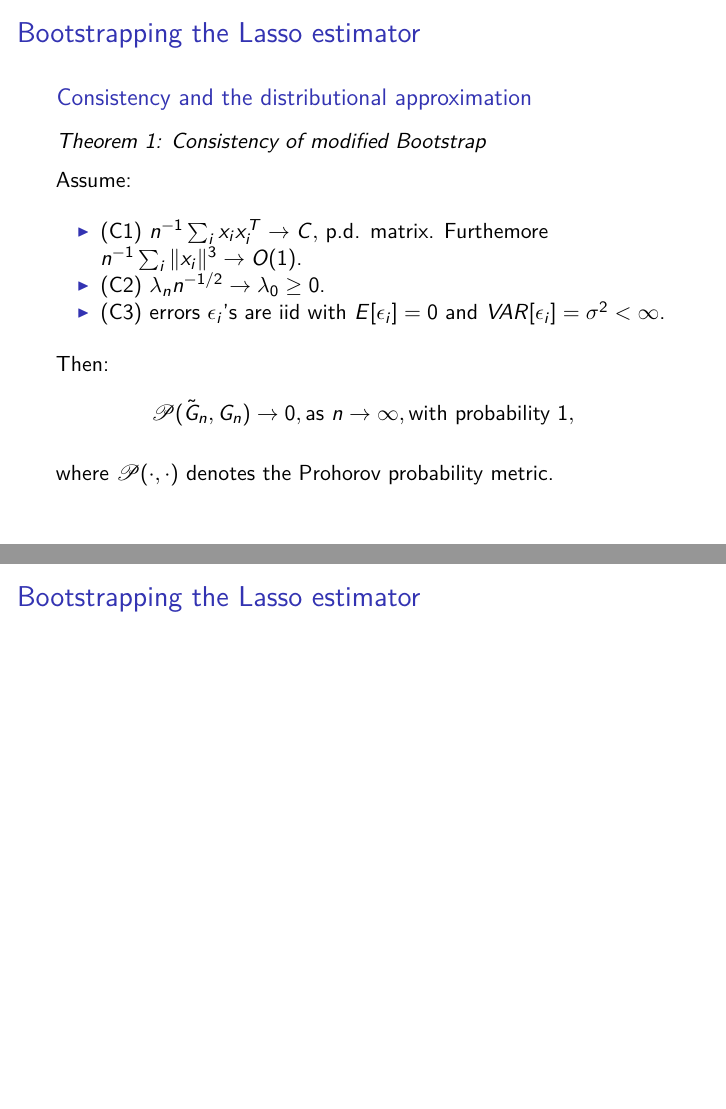
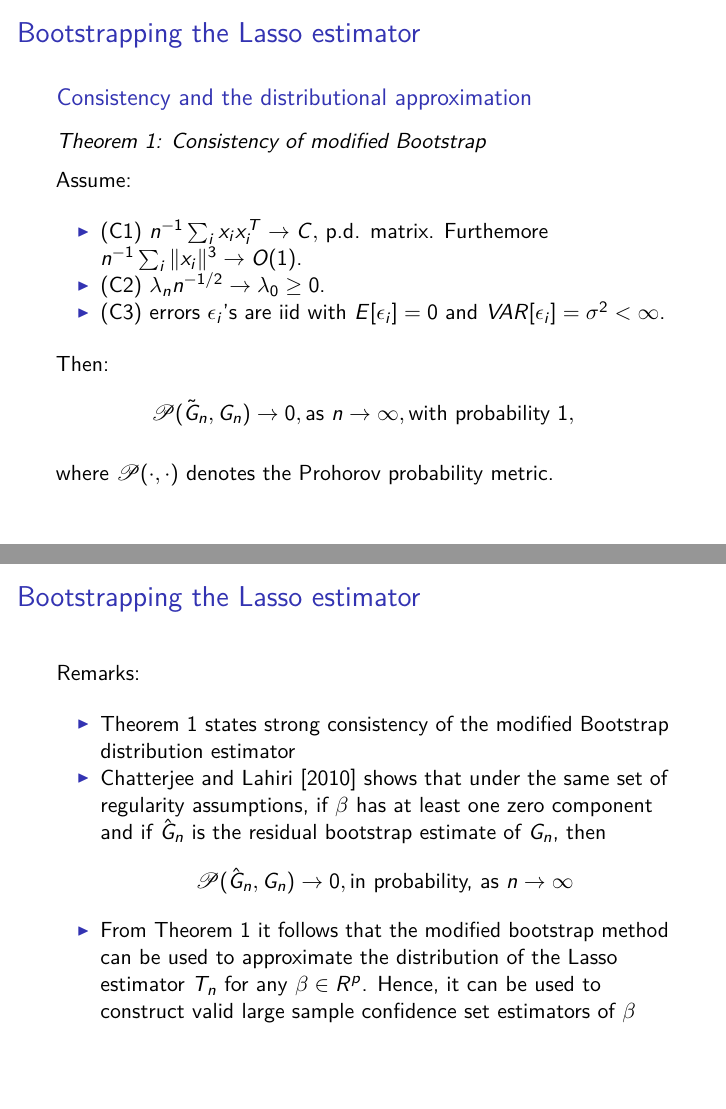
Before and after one commit to a91quaini/PEF_Resampling, an R Markdown document (Presentation.Rmd): pages 13 and 14 of 14, joined at a grey line. The pictures show the output file Presentation.pdf that the author committed with the source.

Commit message:
just before corollary 1

```diff
--- a/Presentation.Rmd
+++ b/Presentation.Rmd
@@ -190,5 +190,6 @@ where $\mathscr{P}(\cdot,\cdot)$ denotes the Prohorov probability metric.
 Remarks:
 
 * Theorem 1 states strong consistency of the modified Bootstrap distribution estimator
-*  Chatterjee and Lahiri [2010] shows that under the same set of regularity assumptions, if $\beta$ has at least one zero component, then
-$$ρ( Gn(·), Gn(·)) ̸→ 0 in probability, as n,$$
+* Chatterjee and Lahiri [2010] shows that under the same set of regularity assumptions, if $\beta$ has at least one zero component and if $\hat{G}_n$ is the residual bootstrap estimate of $G_n$, then
+$$\mathscr{P}(\hat{G}_n, G_n) \rightarrow 0, \text{in probability, as } n \rightarrow \infty$$
+* From Theorem 1 it follows that the modified bootstrap method can be used to approximate the distribution of the Lasso estimator $T_n$ for any $\beta \in R^p$. Hence, it can be used to construct valid large sample confidence set estimators of $\beta$
```
Also changed, not shown: Presentation.pdf.
